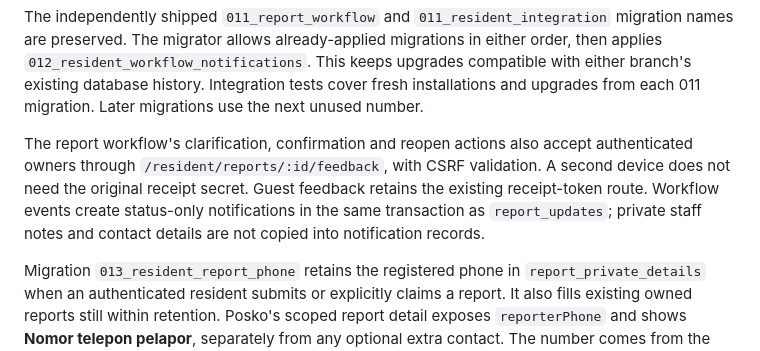
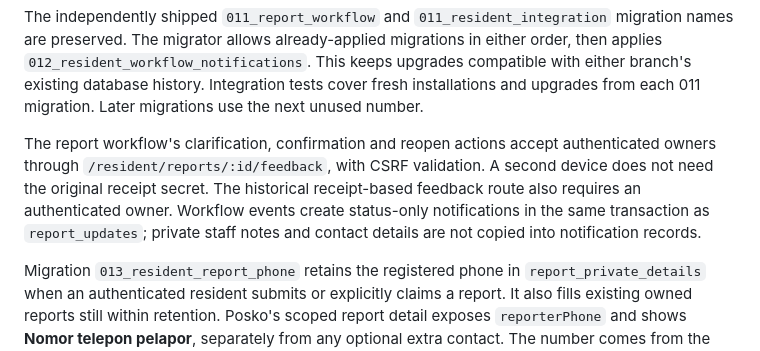
Before and after one commit to HusniAbdillah/tandara, a Markdown page: docs/design/warga-chalk-implementation.md, the part around the change. Rendered like a GitHub page.

Commit message:
Require resident login for Warga pages and submissions

```diff
--- a/docs/design/warga-chalk-implementation.md
+++ b/docs/design/warga-chalk-implementation.md
@@ -56,7 +56,7 @@ Migration `013_resident_report_phone` retains the registered phone in `report_pr
 
 The independently shipped `011_report_workflow` and `011_resident_integration` migration names are preserved. The migrator allows already-applied migrations in either order, then applies `012_resident_workflow_notifications`. This keeps upgrades compatible with either branch's existing database history. Integration tests cover fresh installations and upgrades from each 011 migration. Later migrations use the next unused number.
 
-The report workflow's clarification, confirmation and reopen actions also accept authenticated owners through `/resident/reports/:id/feedback`, with CSRF validation. A second device does not need the original receipt secret. Guest feedback retains the existing receipt-token route. Workflow events create status-only notifications in the same transaction as `report_updates`; private staff notes and contact details are not copied into notification records.
+The report workflow's clarification, confirmation and reopen actions accept authenticated owners through `/resident/reports/:id/feedback`, with CSRF validation. A second device does not need the original receipt secret. The historical receipt-based feedback route also requires an authenticated owner. Workflow events create status-only notifications in the same transaction as `report_updates`; private staff notes and contact details are not copied into notification records.
 
 Migration `013_resident_report_phone` retains the registered phone in `report_private_details` when an authenticated resident submits or explicitly claims a report. It also fills existing owned reports still within retention. Posko's scoped report detail exposes `reporterPhone` and shows **Nomor telepon pelapor**, separately from any optional extra contact. The number comes from the authenticated account, not report input. Passwords and password hashes are never returned. Reading it creates the existing private-view audit event. Public map data, report lists, receipt tracking, notifications and AI report projections do not include this field. Contact expiry and report erasure remove the snapshot; the detail endpoint also hides expired snapshots before cleanup runs.
 
```
